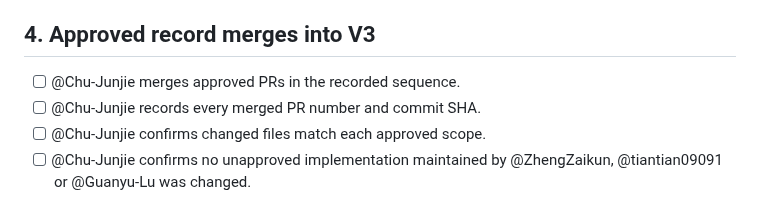
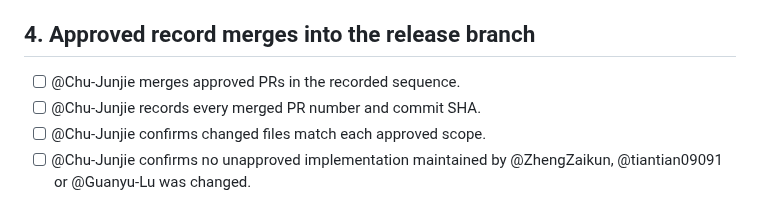
Before and after one commit to Chu-Junjie/CP3407-PROJECT, a Markdown page: docs/final-acceptance-and-release-checklist.md, the part around the change. Drawn GitHub-style.

Commit message:
docs: remove version label from checklist heading

```diff
--- a/docs/final-acceptance-and-release-checklist.md
+++ b/docs/final-acceptance-and-release-checklist.md
@@ -32,7 +32,7 @@ This checklist is maintained from repository evidence and the team meeting notes
 - [ ] @ZhengZaikun, @tiantian09091 and @Guanyu-Lu approve PR #50 for the project closeout review record.
 - [ ] @Chu-Junjie confirms every Approval applies to the current PR head.
 
-## 4. Approved record merges into V3
+## 4. Approved record merges into the release branch
 
 - [ ] @Chu-Junjie merges approved PRs in the recorded sequence.
 - [ ] @Chu-Junjie records every merged PR number and commit SHA.
```
